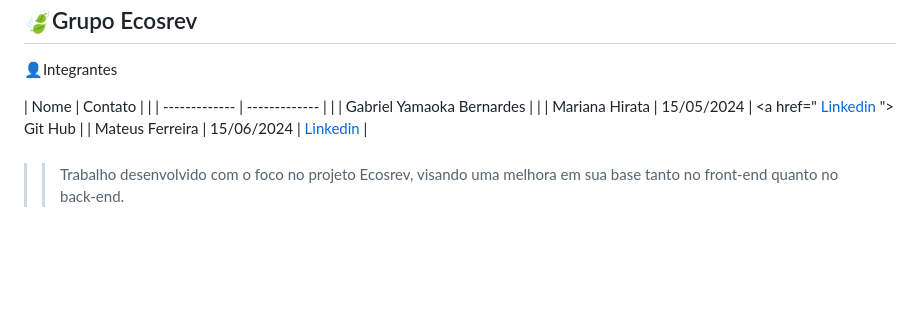
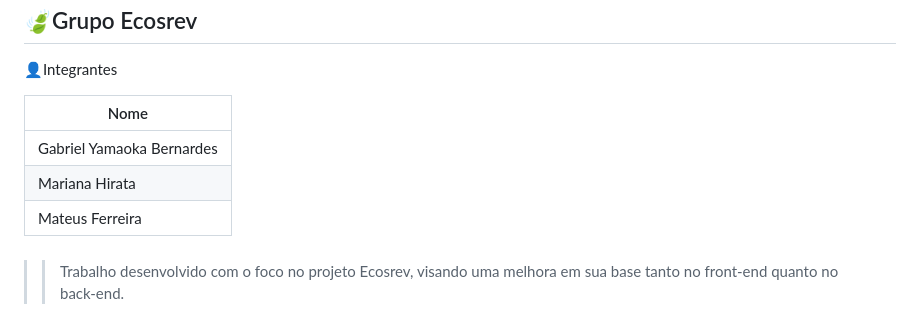
Before and after one commit to AEntropia/EcosRev, a Markdown page: README.md, the part around the change. Drawn GitHub-style; blank space fills up the shorter version.

```diff
--- a/README.md
+++ b/README.md
@@ -5,11 +5,11 @@
 
 👤Integrantes
 
-| Nome        |  Contato    | |
-| ------------- | ------------- | |
-| Gabriel Yamaoka Bernardes          |  |
-| Mariana Hirata            | 15/05/2024    |  <a href=" <a href="(https://github.com/marianakakimoto)"> Linkedin </a>"> Git Hub </a>|
-| Mateus Ferreira           | 15/06/2024    | <a href="https://www.linkedin.com/in/mateus-ferreira-rosa-83412a1aa/"> Linkedin </a>|
+| Nome        |
+| ------------- |
+| Gabriel Yamaoka Bernardes          |
+| Mariana Hirata            |
+| Mateus Ferreira           |
 
 
 ###
```
